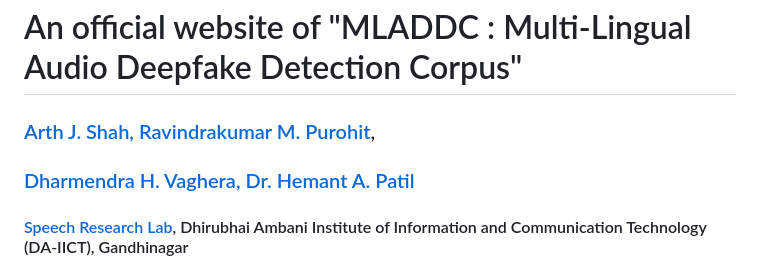
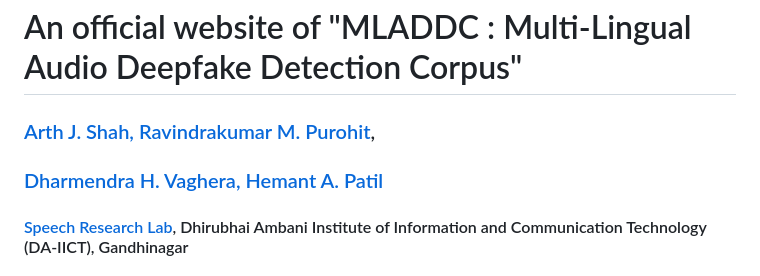
Before and after one commit to speech007/MLADDC, a Markdown page: README.md, the part around the change. GitHub-like rendering.

```diff
--- a/README.md
+++ b/README.md
@@ -37,7 +37,7 @@
 <h1>An official website of "MLADDC : Multi-Lingual Audio Deepfake Detection Corpus"</h1>
 
 <!-- <h1>Dataset from "GGMDDC: A Multilingual Dataset for Audio Deepfake Detection"</h1> -->
-<h3><a href="https://www.linkedin.com/in/arth-shah-18b4a0245">Arth J. Shah, <a href="https://iamshreeji-copy1.github.io/ravindrakumar_purohit/index.html">Ravindrakumar M. Purohit</a>, <h3><a href="https://www.linkedin.com/in/dharmendra-vaghera-95677b256/">Dharmendra H. Vaghera, <a href="https://sites.google.com/site/hemantpatildaiict/">Dr. Hemant A. Patil</a></h3>
+<h3><a href="https://www.linkedin.com/in/arth-shah-18b4a0245">Arth J. Shah, <a href="https://iamshreeji-copy1.github.io/ravindrakumar_purohit/index.html">Ravindrakumar M. Purohit</a>, <h3><a href="https://www.linkedin.com/in/dharmendra-vaghera-95677b256/">Dharmendra H. Vaghera, <a href="https://sites.google.com/site/hemantpatildaiict/"> Hemant A. Patil</a></h3>
 <h4><a href="https://sites.google.com/site/speechlabdaiict/home">Speech Research Lab</a>, Dhirubhai Ambani Institute of Information and Communication Technology (DA-IICT), Gandhinagar</h4>
 <h4>Submitted to ICASSP 2025, Hyderabad, India.</h4>
 
```
